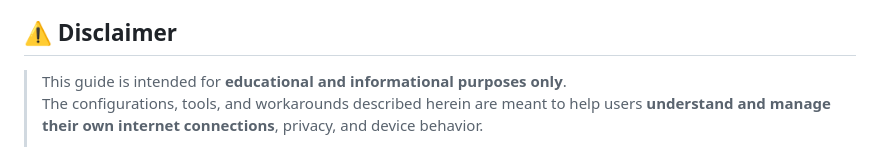
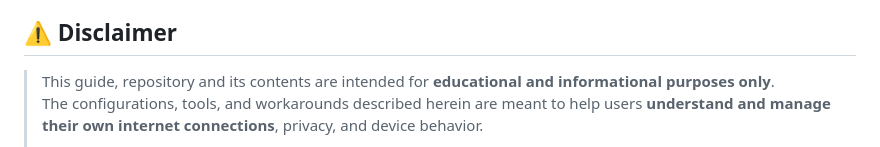
Before and after one commit to KweenMother/Kween-of-Kodi, a Markdown page: README.md, the part around the change. GitHub-like rendering.

```diff
--- a/README.md
+++ b/README.md
@@ -167,7 +167,7 @@ I proved them wrong.
 >
 ## ⚠️ Disclaimer
 
-> This guide is intended for **educational and informational purposes only**.
+> This guide, repository and its contents are intended for **educational and informational purposes only**.
 > The configurations, tools, and workarounds described herein are meant to help users **understand and manage their own internet connections**, privacy, and device behavior.
 >
 > The author **does not condone or promote piracy**, copyright infringement, or violation of service agreements. Kodi and related add-ons mentioned in this guide are **open-source tools**, and their functionality depends on **third-party sources and configurations** which the author does not control or host.
```
